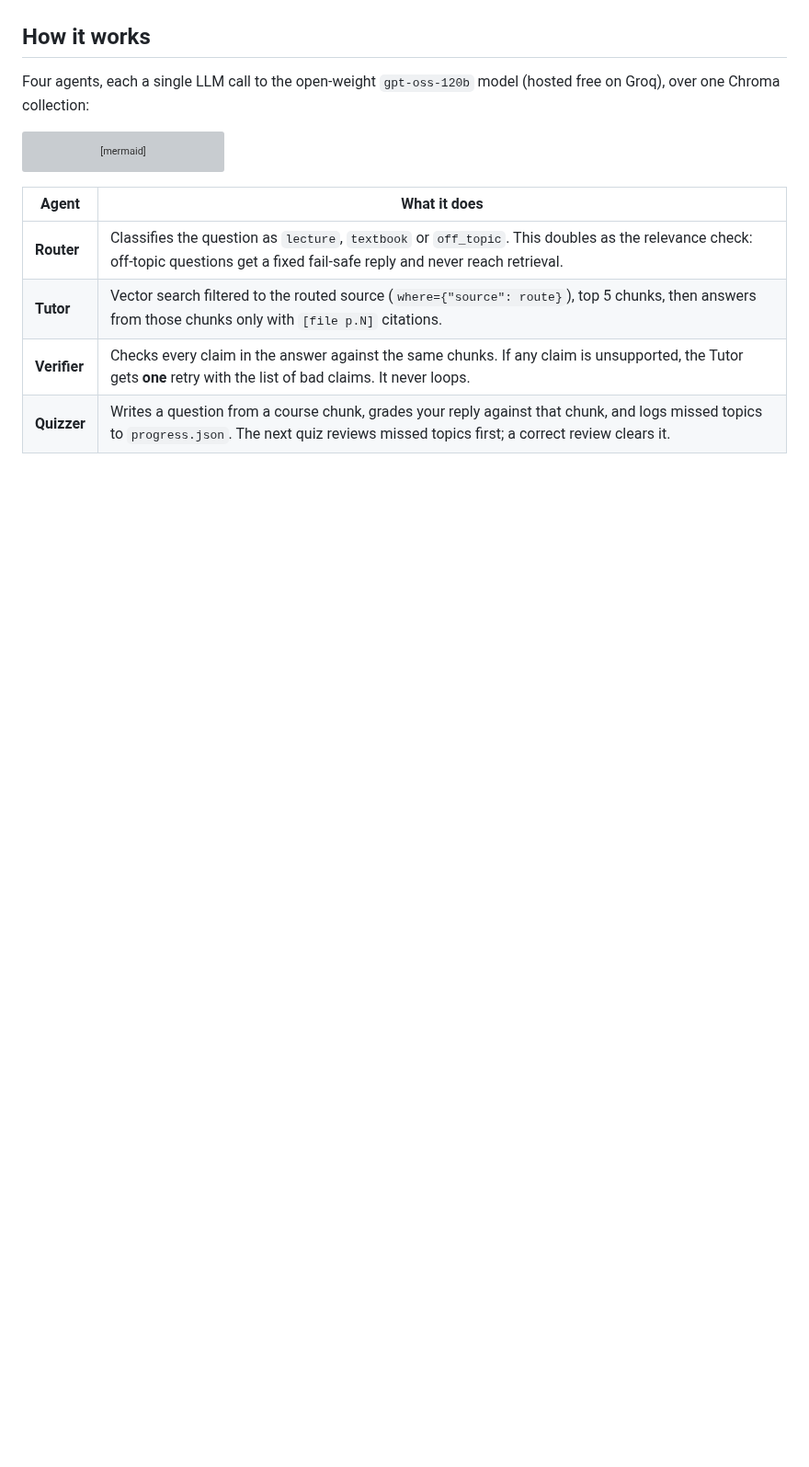
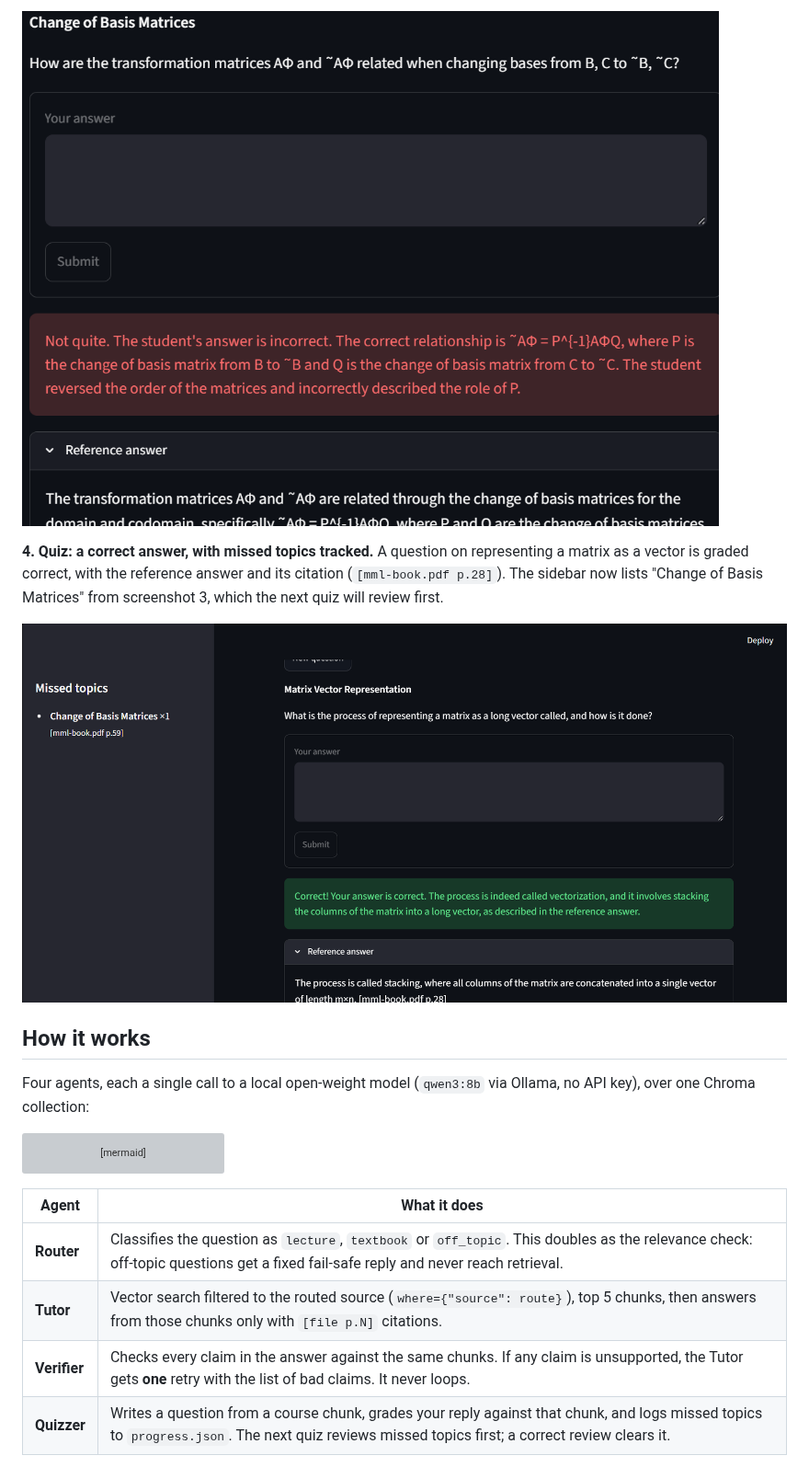
Before and after one commit to NeelGhoshal/MultiAgentRAG, a Markdown page: README.md, the part around one of its changes. Shown at 92% size. GitHub-like rendering; pictures changed too: docs/screenshots/3-quiz-incorrect.png (added), docs/screenshots/4-quiz-correct-missed-topics.png (added); blank space fills up the shorter version; grey boxes are pictures that could not be loaded.

````diff
--- a/README.md
+++ b/README.md
@@ -8,7 +23,14 @@ coming back to the topics you missed.
+![Quiz question graded as incorrect with feedback](docs/screenshots/3-quiz-incorrect.png)
+
+**4. Quiz: a correct answer, with missed topics tracked.** A question on representing a matrix as a vector is
+graded correct, with the reference answer and its citation (`[mml-book.pdf p.28]`). The sidebar now lists
+"Change of Basis Matrices" from screenshot 3, which the next quiz will review first.
+
+![Quiz question graded correct; sidebar shows the missed topic](docs/screenshots/4-quiz-correct-missed-topics.png)
 
 ## How it works
 
-Four agents, each a single LLM call to the open-weight `gpt-oss-120b` model (hosted free on Groq), over one Chroma collection:
+Four agents, each a single call to a local open-weight model (`qwen3:8b` via Ollama, no API key), over one Chroma collection:
 
 ```mermaid
 flowchart LR
````
Also changed, not shown: other parts of README.md (+17 -2 lines), CLAUDE.md (+3 -3 lines), docs/screenshots/1-ask.png (added), docs/screenshots/2-answer-verified.png (added), 4 other files.
